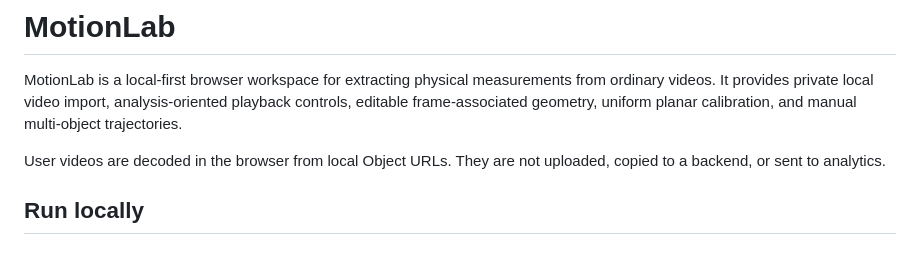
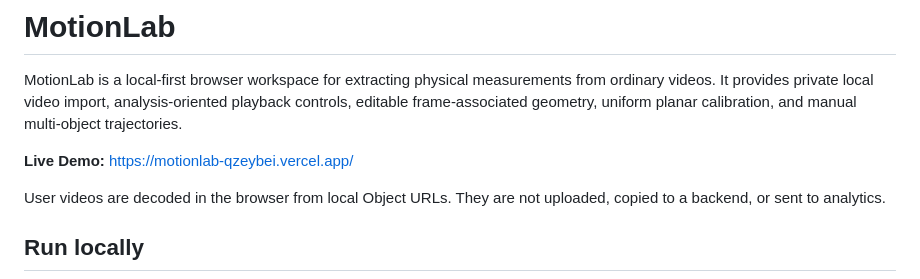
Before and after one commit to KuzeyGorgulu/motionlab, a Markdown page: README.md, the part around the change. GitHub-like rendering; blank space fills up the shorter version.

Commit message:
docs: add live demo link

```diff
--- a/README.md
+++ b/README.md
@@ -1,6 +1,8 @@
 # MotionLab
 
 MotionLab is a local-first browser workspace for extracting physical measurements from ordinary videos. It provides private local video import, analysis-oriented playback controls, editable frame-associated geometry, uniform planar calibration, and manual multi-object trajectories.
+
+**Live Demo:** https://motionlab-qzeybei.vercel.app/
 
 User videos are decoded in the browser from local Object URLs. They are not uploaded, copied to a backend, or sent to analytics.
 
```
